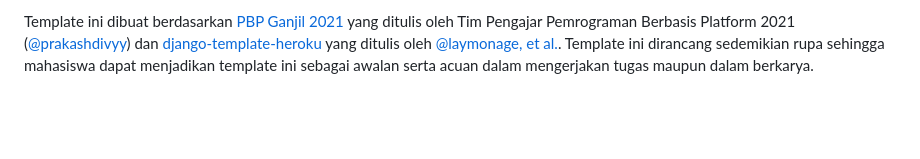
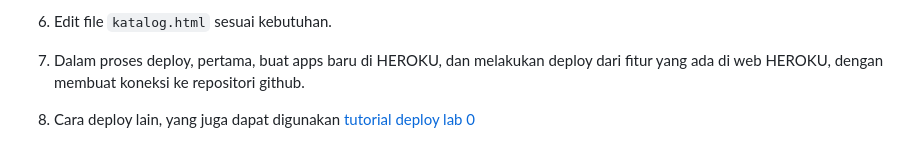
Before and after one commit to dpalhz/Tugas-PBP, a Markdown page: README.md, the part around the change printed below. Rendered like a GitHub page; blank space fills up the shorter version.

```diff
--- a/README.md
+++ b/README.md
@@ -61,2 +52,7 @@ Untuk contoh aplikasi Django yang sudah di deploy, dapat kamu akses di [https://
 
-Template ini dibuat berdasarkan [PBP Ganjil 2021](https://gitlab.com/PBP-2021/pbp-lab) yang ditulis oleh Tim Pengajar Pemrograman Berbasis Platform 2021 ([@prakashdivyy](https://gitlab.com/prakashdivyy)) dan [django-template-heroku](https://github.com/laymonage/django-template-heroku) yang ditulis oleh [@laymonage, et al.](https://github.com/laymonage). Template ini dirancang sedemikian rupa sehingga mahasiswa dapat menjadikan template ini sebagai awalan serta acuan dalam mengerjakan tugas maupun dalam berkarya.
+6.	Edit file `katalog.html` sesuai kebutuhan.
+
+7.	Dalam proses deploy, pertama, buat apps baru di HEROKU, dan melakukan deploy dari fitur yang ada di web HEROKU,
+   dengan membuat koneksi ke repositori github.
+
+8.	Cara deploy lain, yang juga dapat digunakan [tutorial deploy lab 0](https://pbp-fasilkom-ui.github.io/ganjil-2023/assignments/tutorial/tutorial-0#tutorial-melakukan-deploy-aplikasi-django-ke-heroku)
```
Also changed, not shown: other parts of README.md (+32 -41 lines), photo/Beige Colorful Minimal Flowchart Infographic Graph.png (added).
